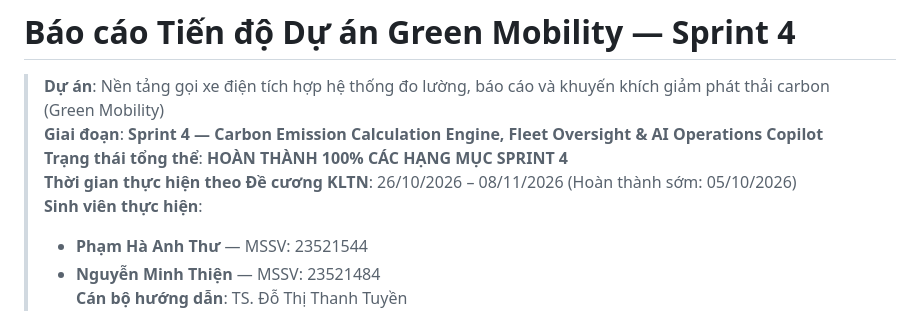
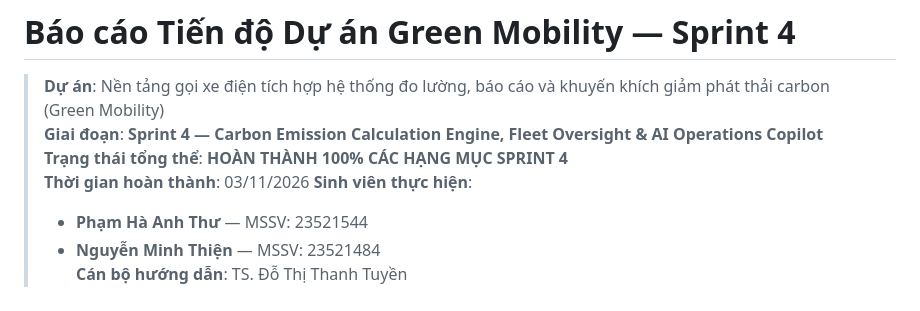
Before and after one commit to hathuanihi/green-mobility, a Markdown page: docs/sprints/SPRINT_4_PROGRESS_REPORT.md, the part around the change. Rendered like a GitHub page.

Commit message:
Revise completion date in Sprint 4 report
Updated completion date for Sprint 4 progress report.

```diff
--- a/docs/sprints/SPRINT_4_PROGRESS_REPORT.md
+++ b/docs/sprints/SPRINT_4_PROGRESS_REPORT.md
@@ -3,7 +3,7 @@
 > **Dự án**: Nền tảng gọi xe điện tích hợp hệ thống đo lường, báo cáo và khuyến khích giảm phát thải carbon (Green Mobility)
 > **Giai đoạn**: **Sprint 4 — Carbon Emission Calculation Engine, Fleet Oversight & AI Operations Copilot**
 > **Trạng thái tổng thể**: **HOÀN THÀNH 100% CÁC HẠNG MỤC SPRINT 4**
-> **Thời gian thực hiện theo Đề cương KLTN**: 26/10/2026 – 08/11/2026 (Hoàn thành sớm: 05/10/2026)
+> **Thời gian hoàn thành**: 03/11/2026
 > **Sinh viên thực hiện**:
 > - **Phạm Hà Anh Thư** — MSSV: 23521544
 > - **Nguyễn Minh Thiện** — MSSV: 23521484
```
